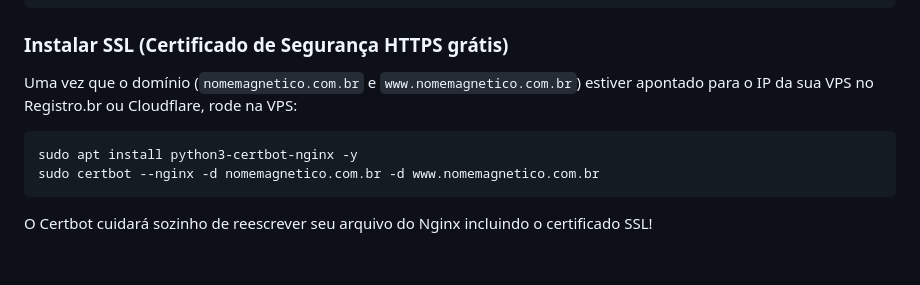
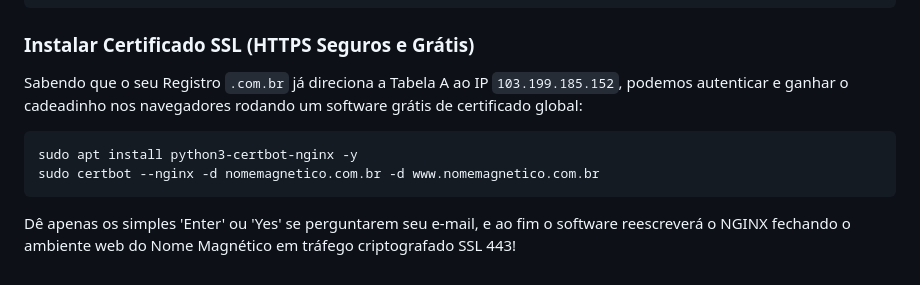
Before and after one commit to gmalickovski/nome-magnetico-teste, a Markdown page: DEPLOY.md, the part around one of its changes. Rendered like a GitHub page.

````diff
--- a/DEPLOY.md
+++ b/DEPLOY.md
@@ -78,10 +65,12 @@ ln -s /etc/nginx/sites-available/nomemagnetico /etc/nginx/sites-enabled/
 systemctl reload nginx
 ```
 
-### Instalar SSL (Certificado de Segurança HTTPS grátis)
-Uma vez que o domínio (`nomemagnetico.com.br` e `www.nomemagnetico.com.br`) estiver apontado para o IP da sua VPS no Registro.br ou Cloudflare, rode na VPS:
+### Instalar Certificado SSL (HTTPS Seguros e Grátis)
+Sabendo que o seu Registro `.com.br` já direciona a Tabela A ao IP `103.199.185.152`, podemos autenticar e ganhar o cadeadinho nos navegadores rodando um software grátis de certificado global:
+
 ```bash
 sudo apt install python3-certbot-nginx -y
 sudo certbot --nginx -d nomemagnetico.com.br -d www.nomemagnetico.com.br
 ```
-O Certbot cuidará sozinho de reescrever seu arquivo do Nginx incluindo o certificado SSL!
+
+Dê apenas os simples 'Enter' ou 'Yes' se perguntarem seu e-mail, e ao fim o software reescreverá o NGINX fechando o ambiente web do Nome Magnético em tráfego criptografado SSL 443!
````
Also changed, not shown: other parts of DEPLOY.md (+38 -51 lines).
